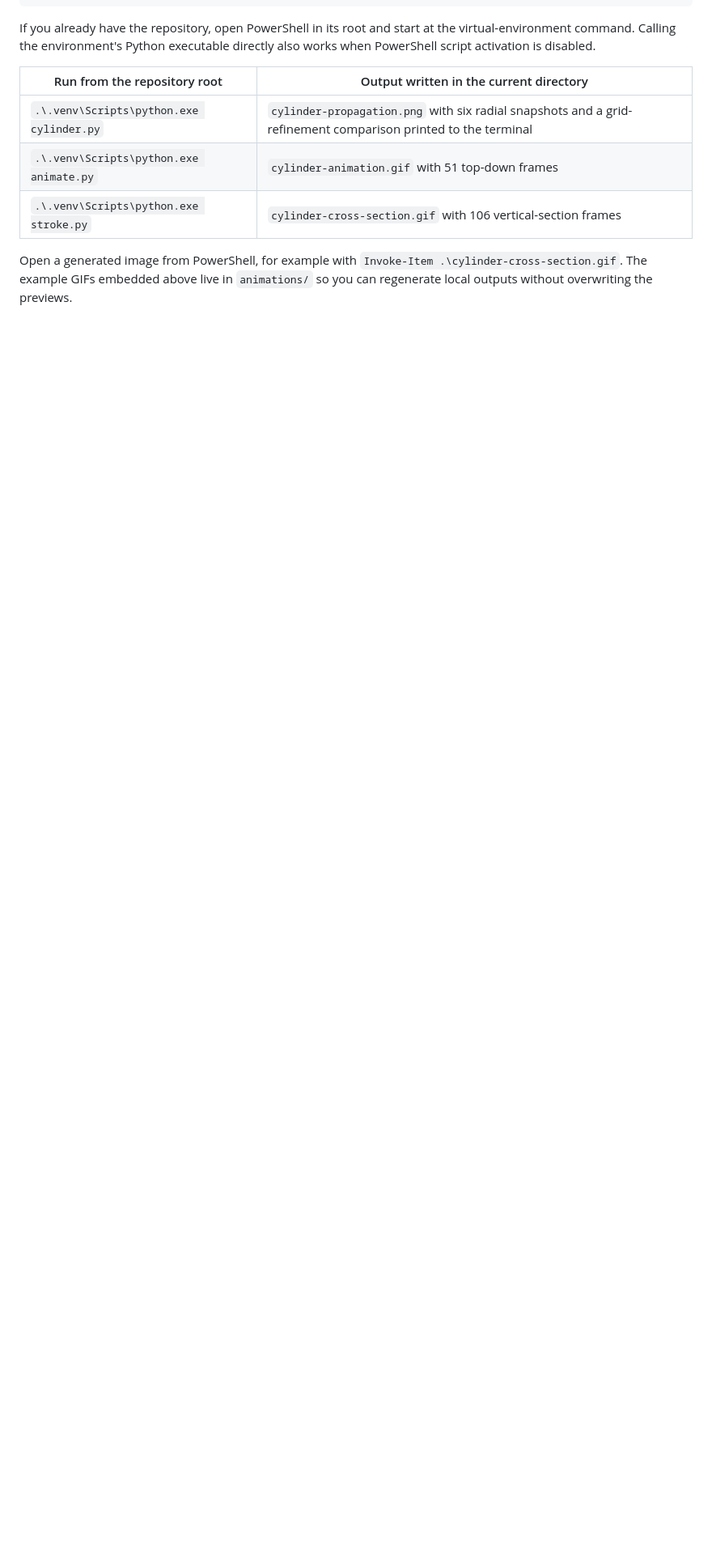
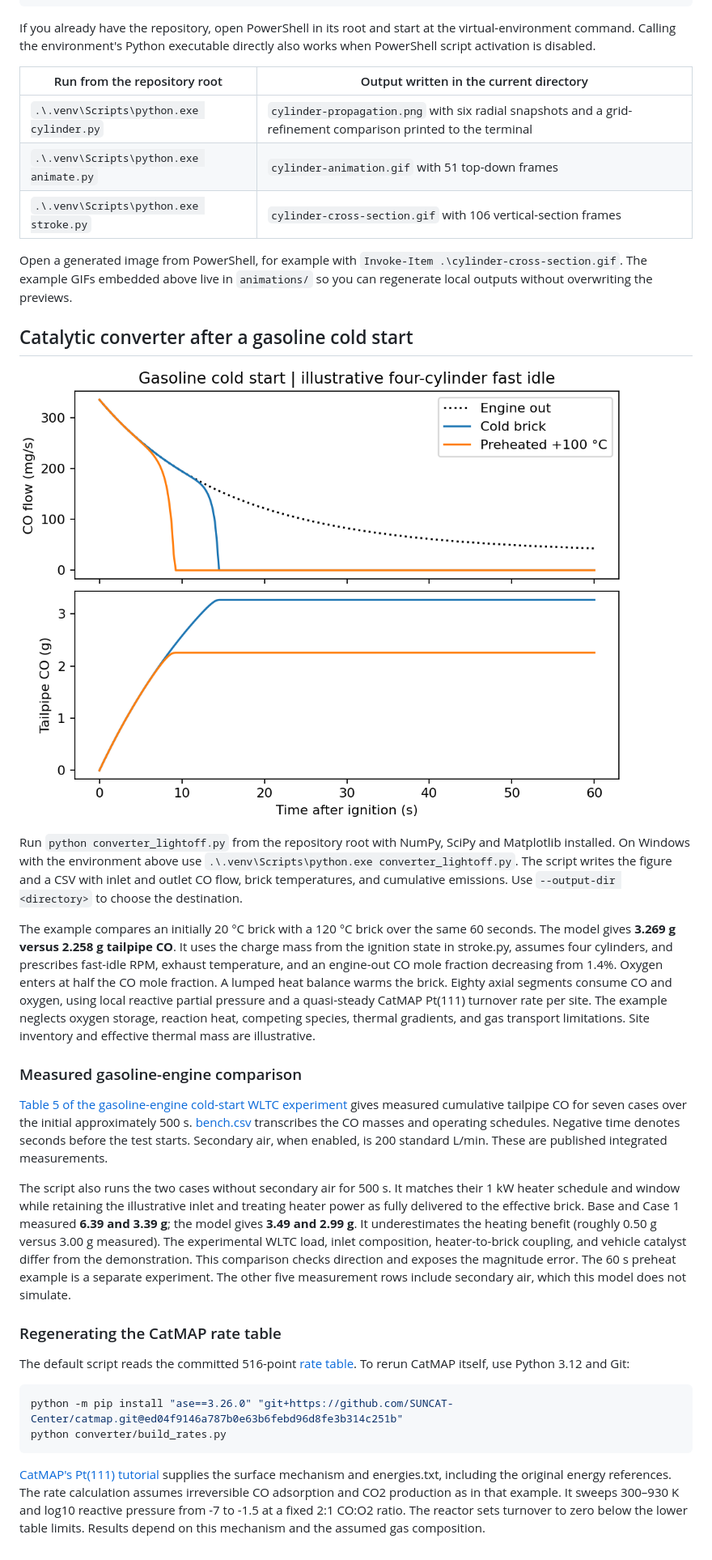
Before and after one commit to christophermitchell012/cylinder_combustion, a Markdown page: README.md, the part around the change. Shown at 81% size. Drawn GitHub-style; pictures changed too: animations/converter-lightoff.png (added); blank space fills up the shorter version.

Commit message:
Model converter light-off with CatMAP and compare measured gasoline cold starts

````diff
--- a/README.md
+++ b/README.md
@@ -34,3 +34,28 @@ If you already have the repository, open PowerShell in its root and start at the
 | `.\.venv\Scripts\python.exe stroke.py` | `cylinder-cross-section.gif` with 106 vertical-section frames |
 
 Open a generated image from PowerShell, for example with `Invoke-Item .\cylinder-cross-section.gif`. The example GIFs embedded above live in `animations/` so you can regenerate local outputs without overwriting the previews.
+
+## Catalytic converter after a gasoline cold start
+
+![Engine-out and tailpipe CO flow and cumulative tailpipe CO for cold and preheated bricks](animations/converter-lightoff.png)
+
+Run `python converter_lightoff.py` from the repository root with NumPy, SciPy and Matplotlib installed. On Windows with the environment above use `.\.venv\Scripts\python.exe converter_lightoff.py`. The script writes the figure and a CSV with inlet and outlet CO flow, brick temperatures, and cumulative emissions. Use `--output-dir <directory>` to choose the destination.
+
+The example compares an initially 20 °C brick with a 120 °C brick over the same 60 seconds. The model gives **3.269 g versus 2.258 g tailpipe CO**. It uses the charge mass from the ignition state in stroke.py, assumes four cylinders, and prescribes fast-idle RPM, exhaust temperature, and an engine-out CO mole fraction decreasing from 1.4%. Oxygen enters at half the CO mole fraction. A lumped heat balance warms the brick. Eighty axial segments consume CO and oxygen, using local reactive partial pressure and a quasi-steady CatMAP Pt(111) turnover rate per site. The example neglects oxygen storage, reaction heat, competing species, thermal gradients, and gas transport limitations. Site inventory and effective thermal mass are illustrative.
+
+### Measured gasoline-engine comparison
+
+[Table 5 of the gasoline-engine cold-start WLTC experiment](https://pmc.ncbi.nlm.nih.gov/articles/PMC13629048/#sec3) gives measured cumulative tailpipe CO for seven cases over the initial approximately 500 s. [bench.csv](converter/bench.csv) transcribes the CO masses and operating schedules. Negative time denotes seconds before the test starts. Secondary air, when enabled, is 200 standard L/min. These are published integrated measurements.
+
+The script also runs the two cases without secondary air for 500 s. It matches their 1 kW heater schedule and window while retaining the illustrative inlet and treating heater power as fully delivered to the effective brick. Base and Case 1 measured **6.39 and 3.39 g**; the model gives **3.49 and 2.99 g**. It underestimates the heating benefit (roughly 0.50 g versus 3.00 g measured). The experimental WLTC load, inlet composition, heater-to-brick coupling, and vehicle catalyst differ from the demonstration. This comparison checks direction and exposes the magnitude error. The 60 s preheat example is a separate experiment. The other five measurement rows include secondary air, which this model does not simulate.
+
+### Regenerating the CatMAP rate table
+
+The default script reads the committed 516-point [rate table](converter/rates.csv). To rerun CatMAP itself, use Python 3.12 and Git:
+
+```sh
+python -m pip install "ase==3.26.0" "git+https://github.com/SUNCAT-Center/catmap.git@ed04f9146a787b0e63b6febd96d8fe3b314c251b"
+python converter/build_rates.py
+```
+
+[CatMAP's Pt(111) tutorial](https://github.com/SUNCAT-Center/catmap/tree/ed04f9146a787b0e63b6febd96d8fe3b314c251b/tutorials/thermodynamic_descriptors) supplies the surface mechanism and energies.txt, including the original energy references. The rate calculation assumes irreversible CO adsorption and CO2 production as in that example. It sweeps 300–930 K and log10 reactive pressure from -7 to -1.5 at a fixed 2:1 CO:O2 ratio. The reactor sets turnover to zero below the lower table limits. Results depend on this mechanism and the assumed gas composition.
````
Also changed, not shown: 6 other files.
